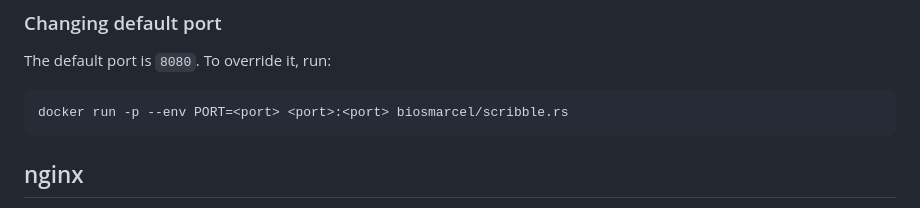
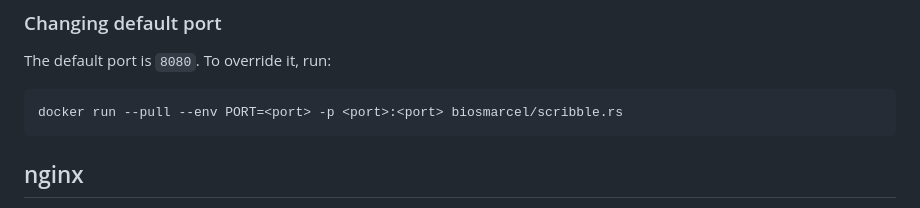
Before and after one commit to scribble-rs/scribble.rs, a Markdown page: README.md, the part around the change. Drawn GitHub-style.

Commit message:
Fix typo in docker run command and add --pull [skip ci]

````diff
--- a/README.md
+++ b/README.md
@@ -85,7 +85,7 @@ should always be up-to-date.
 The default port is `8080`. To override it, run:
 
 ```shell
-docker run -p --env PORT=<port> <port>:<port> biosmarcel/scribble.rs
+docker run --pull --env PORT=<port> -p <port>:<port> biosmarcel/scribble.rs
 ```
 
 ## nginx
````
